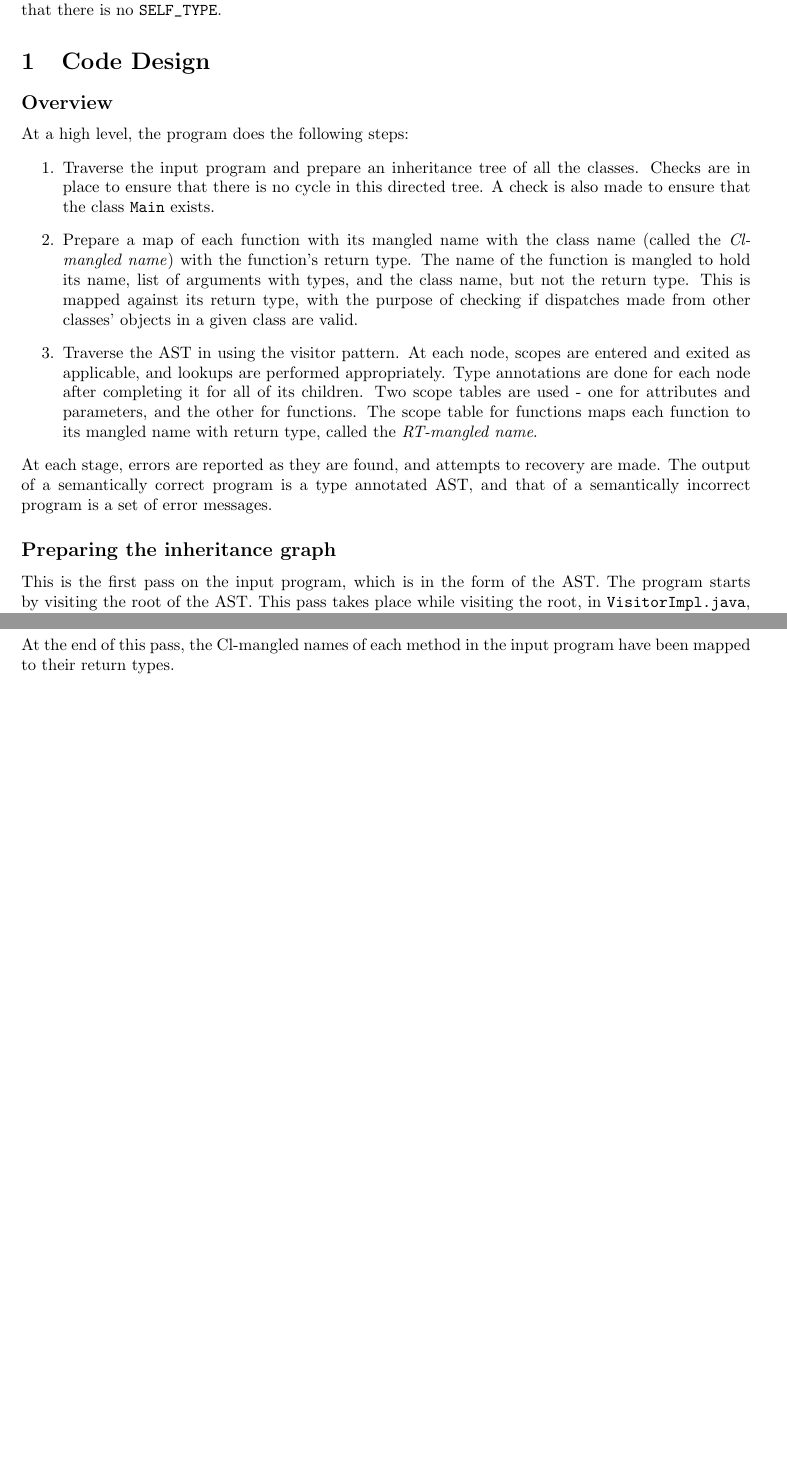
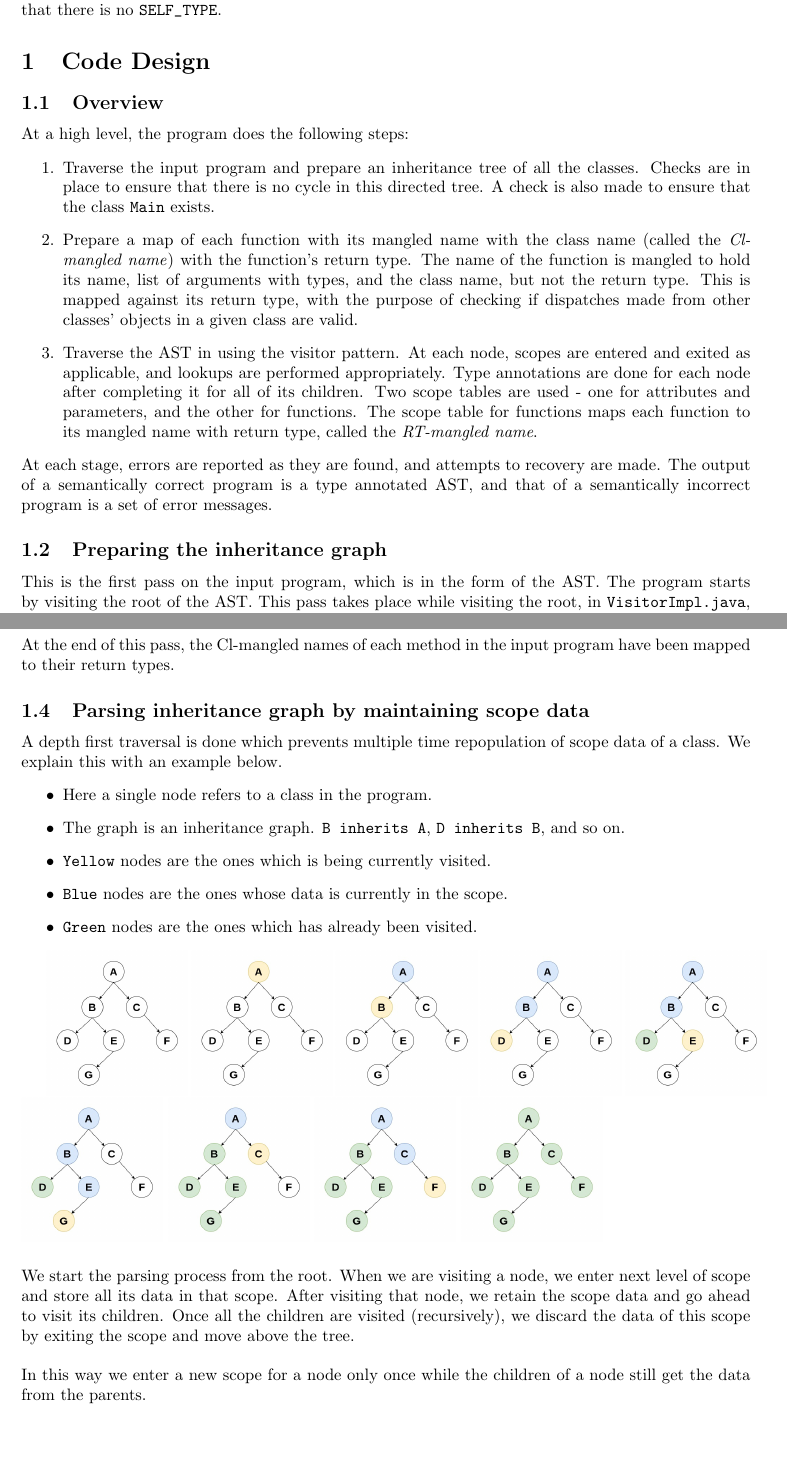
Before and after one commit to codesome/COOL-compiler, a LaTeX document (semantic/Report/Report.tex): two parts of pages 1 and 3 of 5 before the commit and two parts of pages 1 and 3 of 6 after it, joined at a grey line, cut so that both start at the same text, the shorter picture padded with empty space. Compiled offline with pdfLaTeX.

Commit message:
Added 'Parsing inheritance graph by maintaining scope data' section in report

```diff
--- a/semantic/Report.tex
+++ b/semantic/Report/Report.tex
@@ -8,6 +8,8 @@
 \usepackage{graphicx}
 \usepackage{caption}
 \usepackage{hyperref}
+\usepackage{graphicx}
+\graphicspath{ {images/} }
 
 \counterwithin*{equation}{section}
 \counterwithin*{equation}{subsection}
@@ -22,7 +24,7 @@
 This assignment creates a Semantic Analyzer for the COOL language. The output for a correct input program is a type annotated abstract syntax tree. The program performs semantic checks and reports errors for incorrect programs. All COOL rules are taken into account except that it is assumed that there is no \verb|SELF_TYPE|.
 
 \section{Code Design}
-\subsection*{Overview}
+\subsection{Overview}
 At a high level, the program does the following steps:
 \begin{enumerate}
 	\item Traverse the input program and prepare an inheritance tree of all the classes. Checks are in place to ensure that there is no cycle in this directed tree. A check is also made to ensure that the class \verb|Main| exists.
@@ -31,7 +33,7 @@ At a high level, the program does the following steps:
 \end{enumerate}
 At each stage, errors are reported as they are found, and attempts to recovery are made. The output of a semantically correct program is a type annotated AST, and that of a semantically incorrect program is a set of error messages.
 
-\subsection*{Preparing the inheritance graph}
+\subsection{Preparing the inheritance graph}
 This is the first pass on the input program, which is in the form of the AST. The program starts by visiting the root of the AST. This pass takes place while visiting the root, in \verb|VisitorImpl.java|, before it continues its traversal down the AST. The following steps take place:
 \begin{enumerate}
 	\item An inheritance graph, an object of the class \verb|InheritanceGraph| defined in \verb|InheritanceGraph.java| is created. This also defines a type, \verb|Node|, to represent each node in the graph.
@@ -62,7 +64,34 @@ A mangled name map is created that maps the Cl-mangled name of each function wit
 ~\\
 At the end of this pass, the Cl-mangled names of each method in the input program have been mapped to their return types.
 
-\subsection*{Handling Scope}
+\subsection{Parsing inheritance graph by maintaining scope data}
+
+A depth first traversal is done which prevents multiple time repopulation of scope data of a class. We explain this with an example below.
+\begin{itemize}
+	\item Here a single node refers to a class in the program.
+	\item The graph is an inheritance graph. \verb|B inherits A|, \verb|D inherits B|, and so on.
+	\item \verb|Yellow| nodes are the ones which is being currently visited.
+	\item \verb|Blue| nodes are the ones whose data is currently in the scope.
+	\item \verb|Green| nodes are the ones which has already been visited.
+\end{itemize}
+
+\includegraphics[width=3cm]{1.jpg}
+\includegraphics[width=3cm]{2.jpg}
+\includegraphics[width=3cm]{3.jpg}
+\includegraphics[width=3cm]{4.jpg}
+\includegraphics[width=3cm]{5.jpg}
+\includegraphics[width=3cm]{6.jpg}
+\includegraphics[width=3cm]{7.jpg}
+\includegraphics[width=3cm]{8.jpg}
+\includegraphics[width=3cm]{9.jpg}
+
+~\\
+We start the parsing process from the root. When we are visiting a node, we enter next level of scope and store all its data in that scope. After visiting that node, we retain the scope data and go ahead to visit its children. Once all the children are visited (recursively), we discard the data of this scope by exiting the scope and move above the tree.
+
+~\\
+In this way we enter a new scope for a node only once while the children of a node still get the data from the parents.
+
+\subsection{Handling Scope}\label{handlingscope:f}
 This section describes how scope checking is handled by the program. The program consists of two scope tables :
 \begin{enumerate}
 	\item V-Scope table
```
Also changed, not shown: semantic/Report.pdf (deleted), semantic/Report/Report.pdf (added), semantic/Report/images/1.jpg (added), semantic/Report/images/2.jpg (added), semantic/Report/images/3.jpg (added), semantic/Report/images/4.jpg (added), semantic/Report/images/5.jpg (added), semantic/Report/images/6.jpg (added), semantic/Report/images/7.jpg (added), semantic/Report/images/8.jpg (added), semantic/Report/images/9.jpg (added), semantic/Report/Report.tex (14 more changed lines), 5 other files.
